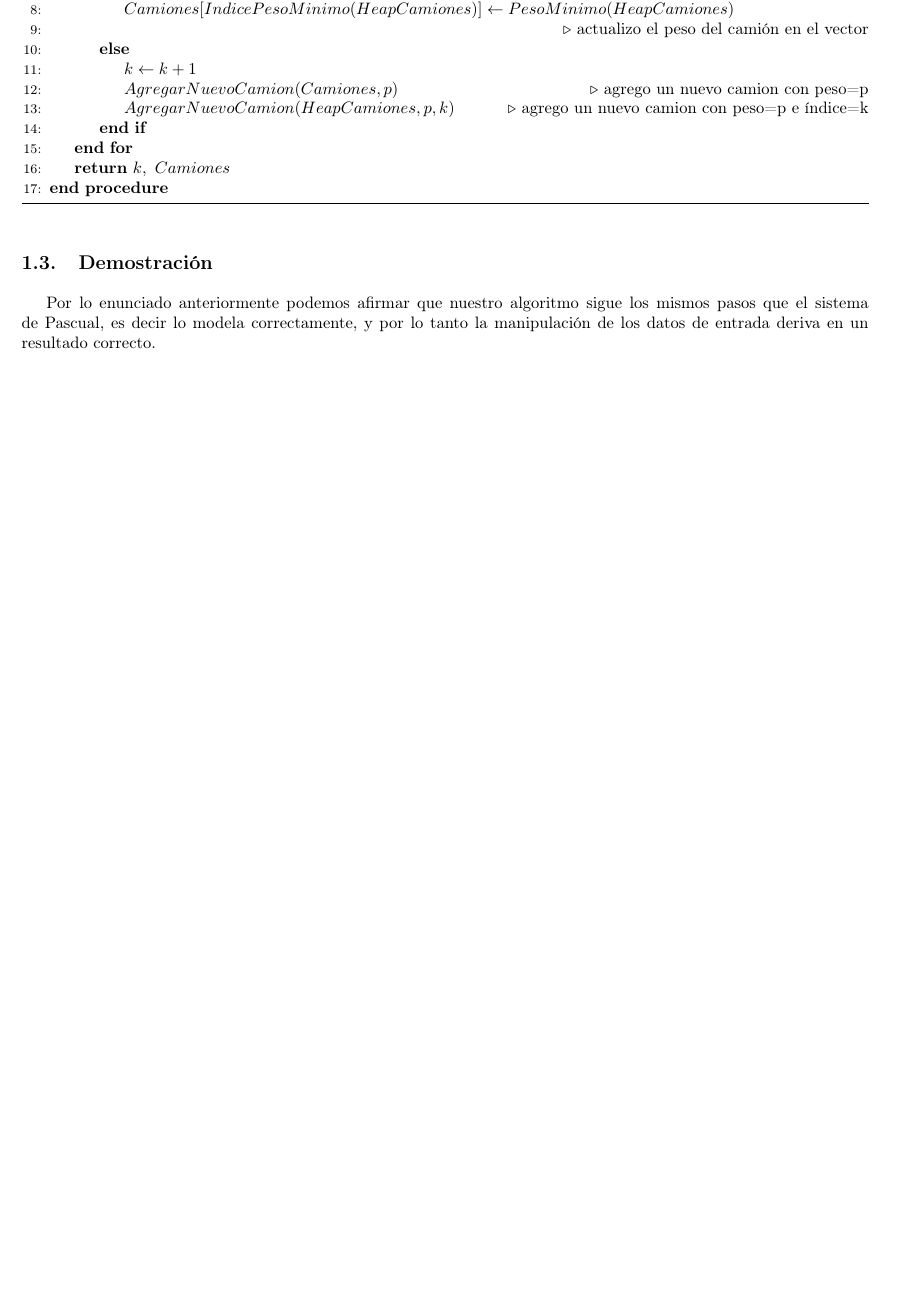
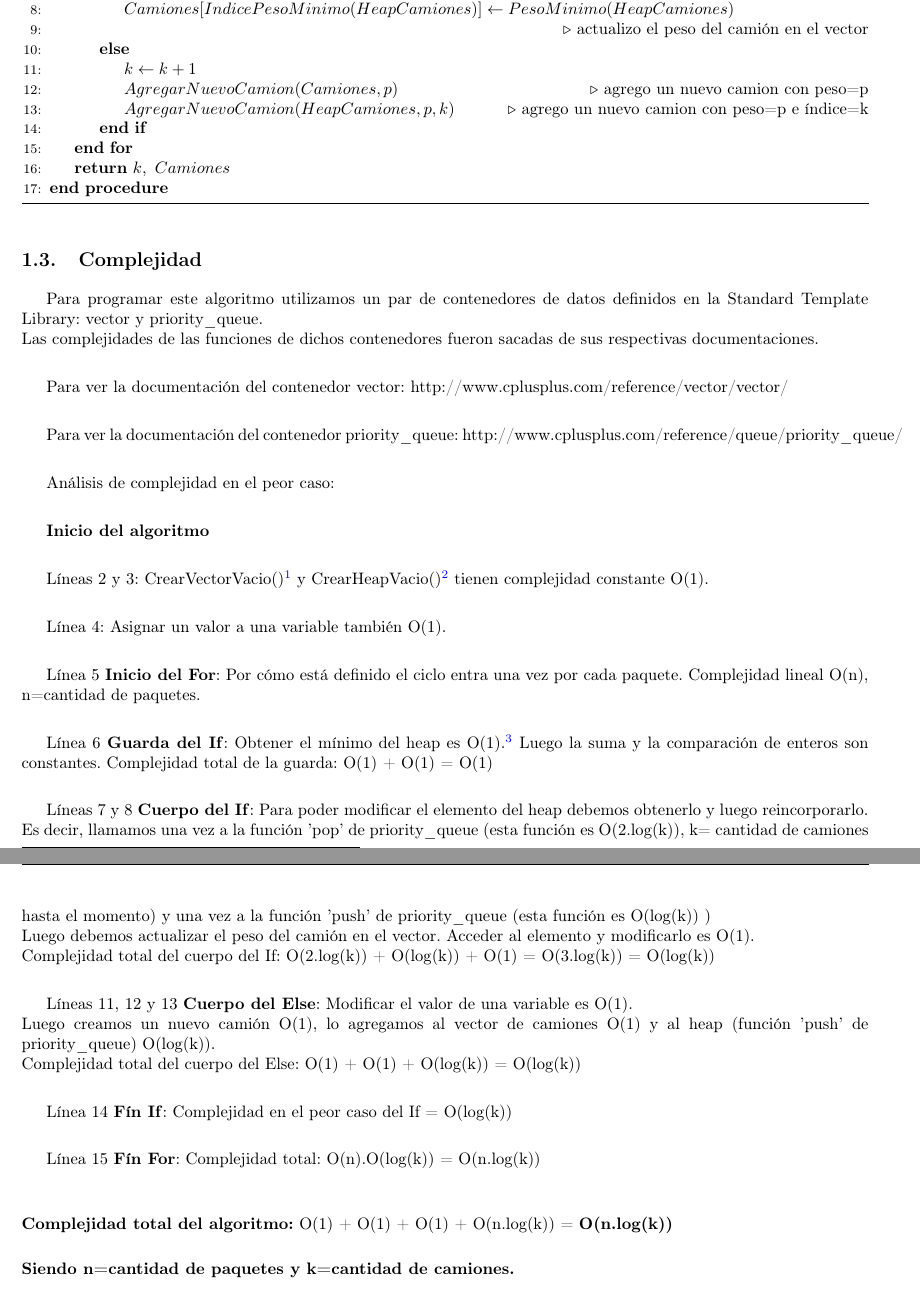
Before and after one commit to fzanollo/algoIII-TP1, a LaTeX document (informe/informe.tex, which reads informe/ej1/complejidad.tex): part of page 4 of 5 before the commit and two parts of pages 4 and 5 of 7 after it, the two joined at a grey line, cut so that both start at the same text, the shorter picture padded with empty space. Compiled offline with pdfLaTeX; a LaTeX package or settings file that is missing is left out.

Commit message:
ej1 complejidad

```diff
--- /dev/null
+++ b/informe/ej1/complejidad.tex
@@ -0,0 +1,38 @@
+\subsection{Complejidad}
+Para programar este algoritmo utilizamos un par de contenedores de datos definidos en la Standard Template Library: vector y priority\_queue. \\
+Las complejidades de las funciones de dichos contenedores fueron sacadas de sus respectivas documentaciones.\\
+
+Para ver la documentación del contenedor vector:  http://www.cplusplus.com/reference/vector/vector/\\
+
+Para ver la documentación del contenedor priority\_queue:
+http://www.cplusplus.com/reference/queue/priority\_queue/\\
+
+Análisis de complejidad en el peor caso:\\
+
+\textbf{Inicio del algoritmo}\\
+
+Líneas 2 y 3: CrearVectorVacio()\footnote{http://www.cplusplus.com/reference/vector/vector/vector/}  y CrearHeapVacio()\footnote{http://www.cplusplus.com/reference/queue/priority\_queue/priority\_queue/}  tienen complejidad constante O(1).\\
+
+Línea 4: Asignar un valor a una variable también O(1).\\
+
+Línea 5 \textbf{Inicio del For}: Por cómo está definido el ciclo entra una vez por cada paquete. Complejidad lineal O(n), n=cantidad de paquetes.\\
+
+Línea 6 \textbf{Guarda del If}: Obtener el mínimo del heap es O(1).\footnote{http://www.cplusplus.com/reference/queue/priority\_queue/top/} Luego la suma y la comparación de enteros son constantes. Complejidad total de la guarda: O(1) + O(1) = O(1)\\
+
+Líneas 7 y 8 \textbf{Cuerpo del If}: Para poder modificar el elemento del heap debemos obtenerlo y luego reincorporarlo.\\
+Es decir, llamamos una vez a la función 'pop' de priority\_queue (esta función es O(2.log(k)), k= cantidad de camiones hasta el momento) y una vez a la función 'push' de priority\_queue (esta función es O(log(k)) )\\
+Luego debemos actualizar el peso del camión en el vector. Acceder al elemento y modificarlo es O(1).\\
+Complejidad total del cuerpo del If: O(2.log(k)) + O(log(k)) + O(1) = O(3.log(k)) = O(log(k))\\
+
+Líneas 11, 12 y 13 \textbf{Cuerpo del Else}: Modificar el valor de una variable es O(1).\\
+Luego creamos un nuevo camión O(1), lo agregamos al vector de camiones O(1) y al heap (función 'push' de priority\_queue) O(log(k)).\\
+Complejidad total del cuerpo del Else: O(1) + O(1) + O(log(k)) = O(log(k))\\
+
+Línea 14 \textbf{Fín If}: Complejidad en el peor caso del If = O(log(k))\\
+
+Línea 15 \textbf{Fín For}: Complejidad total: O(n).O(log(k)) = O(n.log(k))\\
+
+\begin{flushleft}
+\textbf{Complejidad total del algoritmo:} O(1) + O(1) + O(1) + O(n.log(k)) = \textbf{O(n.log(k))}\\
+\end{flushleft}
+\textbf{Siendo n=cantidad de paquetes y k=cantidad de camiones.}\\
```
Also changed, not shown: informe/ej2/demostracion.tex (+0 -1 lines), informe/informe.tex (+4 -4 lines).
